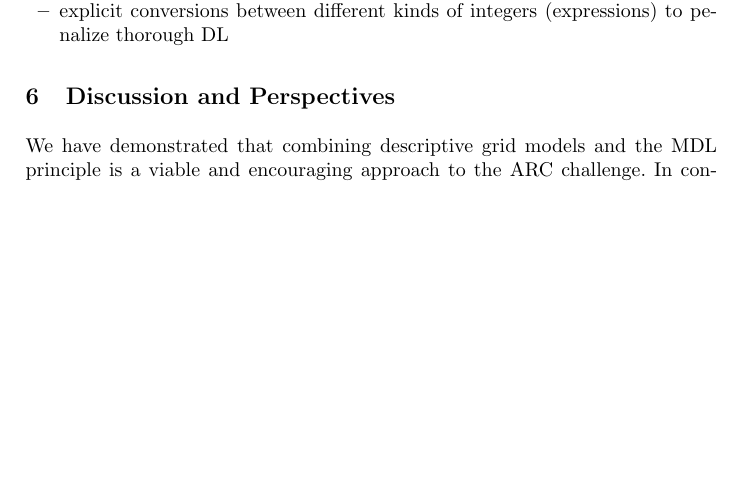
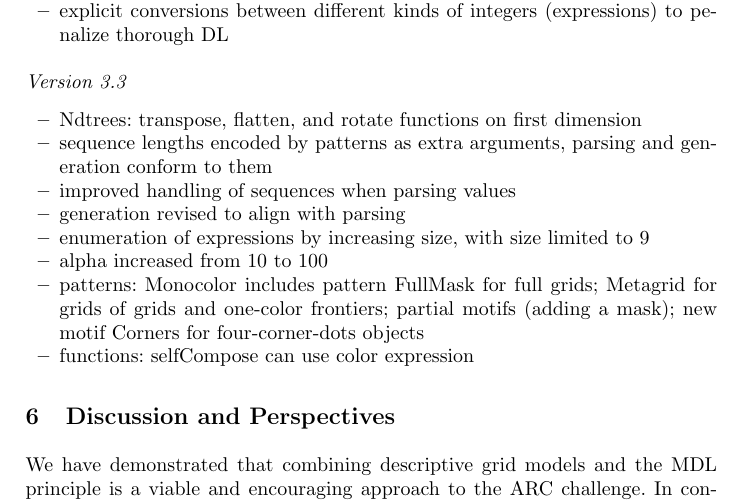
Before and after one commit to sebferre/ARC-MDL, a LaTeX paper (doc/report.tex): part of page 32 of 33 before the commit and part of page 32 of 34 after it, cut so that both start at the same text, the shorter picture padded with empty space. Compiled offline with pdfLaTeX.

Commit message:
[report] results and changelog for version 3.3

```diff
--- a/doc/report.tex
+++ b/doc/report.tex
@@ -2252,6 +2254,18 @@ as patterns for better incrementality and findability (motifs).
 \item explicit conversions between different kinds of integers (expressions) to penalize thorough DL
 \end{itemize}
 
+\paragraph{Version 3.3}
+\begin{itemize}
+\item Ndtrees: transpose, flatten, and rotate functions on first dimension
+\item sequence lengths encoded by patterns as extra arguments, parsing and generation conform to them
+\item improved handling of sequences when parsing values
+\item generation revised to align with parsing
+\item enumeration of expressions by increasing size, with size limited to 9
+\item alpha increased from 10 to 100
+\item patterns: Monocolor includes pattern FullMask for full grids; Metagrid for grids of grids and one-color frontiers; partial motifs (adding a mask); new motif Corners for four-corner-dots objects
+\item functions: selfCompose can use color expression
+\end{itemize}
+
 %%%
 \section{Discussion and Perspectives}
 \label{conclu}
```
Also changed, not shown: doc/report.pdf, doc/report.tex (2 more changed lines).
